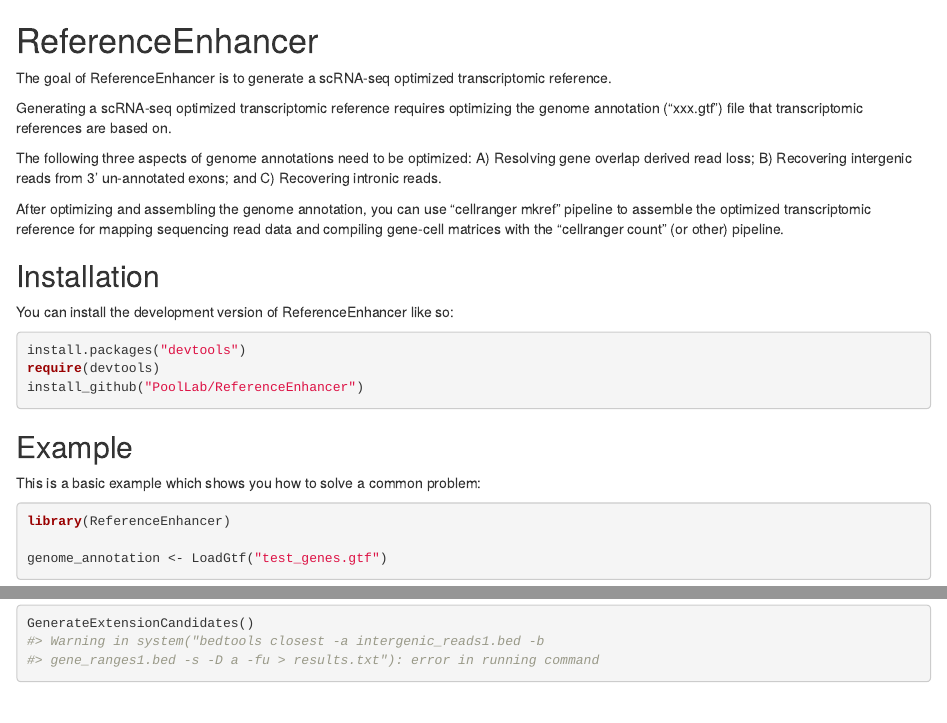
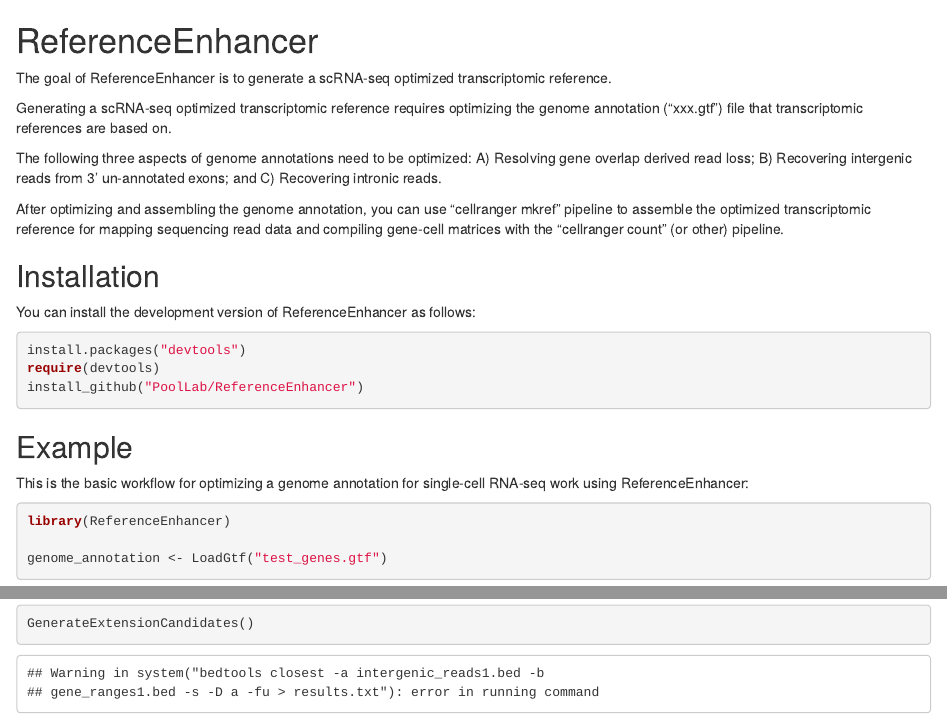
Before and after one commit to PoolLab/ReferenceEnhancer, an R Markdown document (README.Rmd): the page in a window 1100 px wide, from its top, and a second part further down, joined at a grey line. Rendered offline with R 4.5, knitr and Pandoc, with nearby package versions; both versions are drawn in the output format of the newer one; some code elsewhere in the file could not run offline.

Commit message:
Update README.Rmd

````diff
--- a/README.Rmd
+++ b/README.Rmd
@@ -1,18 +1,3 @@
----
-output: github_document
----
-
-<!-- README.md is generated from README.Rmd. Please edit that file -->
-
-```{r, include = FALSE}
-knitr::opts_chunk$set(
-  collapse = TRUE,
-  comment = "#>",
-  fig.path = "man/figures/README-",
-  out.width = "100%"
-)
-```
-
 # ReferenceEnhancer
 
 The goal of ReferenceEnhancer is to generate a scRNA-seq optimized transcriptomic reference.
@@ -25,7 +10,7 @@ After optimizing and assembling the genome annotation, you can use "cellranger m
 
 ## Installation
 
-You can install the development version of ReferenceEnhancer like so:
+You can install the development version of ReferenceEnhancer as follows:
 
 ``` r
 install.packages("devtools")
@@ -35,7 +20,7 @@ install_github("PoolLab/ReferenceEnhancer")
 
 ## Example
 
-This is a basic example which shows you how to solve a common problem:
+This is the basic workflow for optimizing a genome annotation for single-cell RNA-seq work using ReferenceEnhancer:
 
 ```{r example}
 library(ReferenceEnhancer)
````
